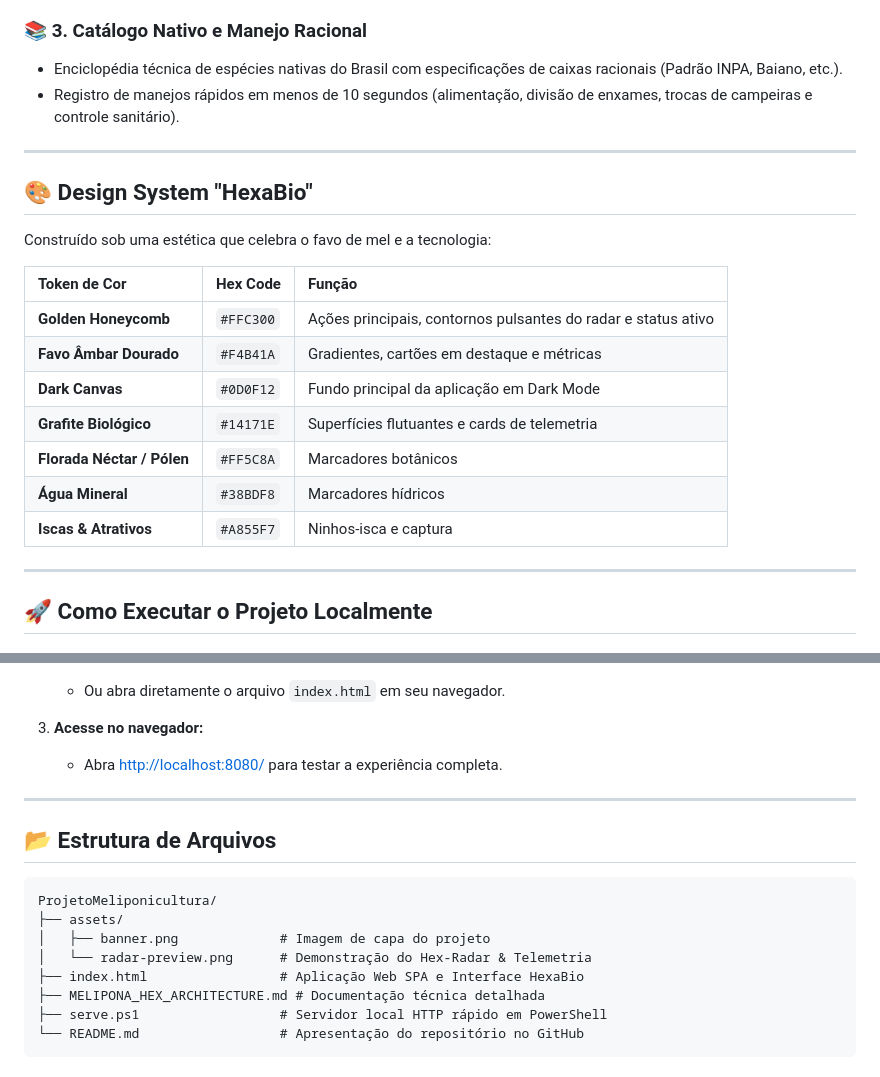
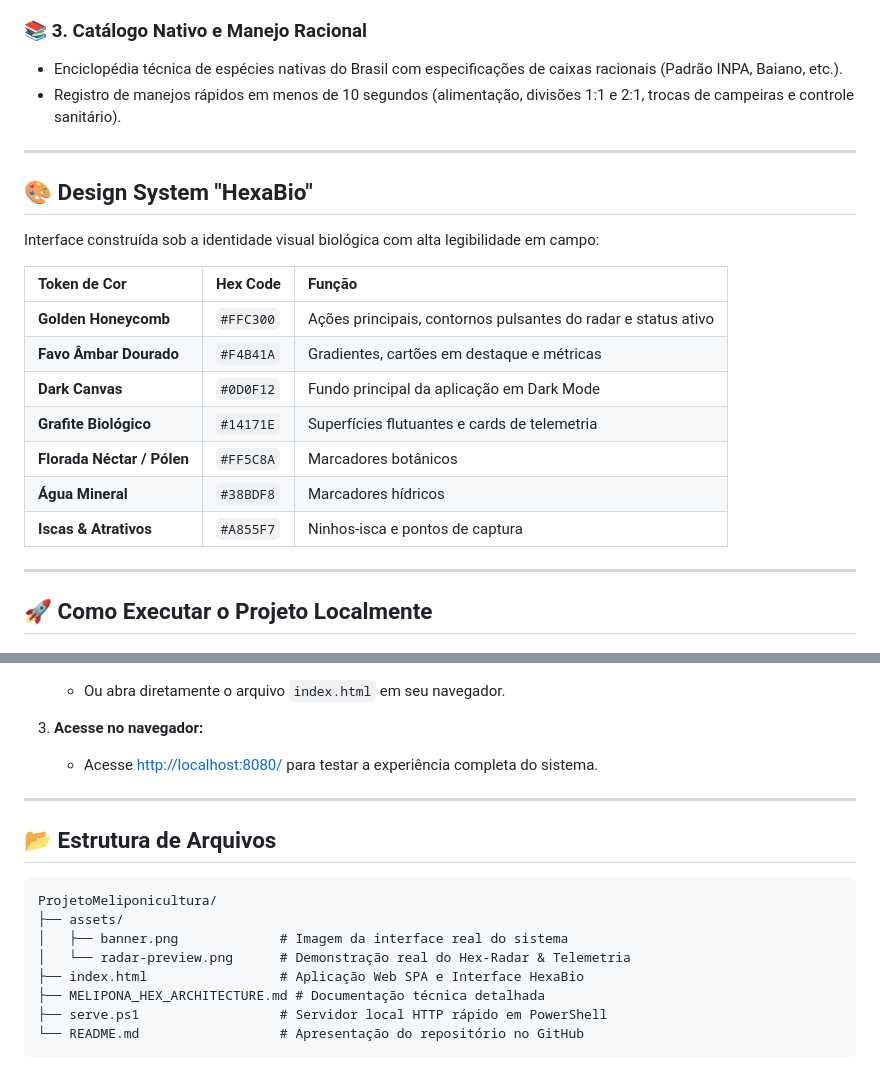
Before and after one commit to MarcosAosf/ProjetoMeliponicultura, a Markdown page: README.md, 2 parts joined by grey strips. Rendered like a GitHub page.

````diff
--- a/README.md
+++ b/README.md
@@ -45,13 +47,13 @@ Dedicado à conservação e manejo racional de espécies como **Mandaçaia**, **
 
 ### 📚 3. Catálogo Nativo e Manejo Racional
 - Enciclopédia técnica de espécies nativas do Brasil com especificações de caixas racionais (Padrão INPA, Baiano, etc.).
-- Registro de manejos rápidos em menos de 10 segundos (alimentação, divisão de enxames, trocas de campeiras e controle sanitário).
+- Registro de manejos rápidos em menos de 10 segundos (alimentação, divisões 1:1 e 2:1, trocas de campeiras e controle sanitário).
 
 ---
 
 ## 🎨 Design System "HexaBio"
 
-Construído sob uma estética que celebra o favo de mel e a tecnologia:
+Interface construída sob a identidade visual biológica com alta legibilidade em campo:
 
 | Token de Cor | Hex Code | Função |
 | :--- | :--- | :--- |
@@ -61,7 +63,7 @@ Construído sob uma estética que celebra o favo de mel e a tecnologia:
 | **Grafite Biológico** | `#14171E` | Superfícies flutuantes e cards de telemetria |
 | **Florada Néctar / Pólen** | `#FF5C8A` | Marcadores botânicos |
 | **Água Mineral** | `#38BDF8` | Marcadores hídricos |
-| **Iscas & Atrativos** | `#A855F7` | Ninhos-isca e captura |
+| **Iscas & Atrativos** | `#A855F7` | Ninhos-isca e pontos de captura |
 
 ---
 
@@ -87,7 +89,7 @@ Construído sob uma estética que celebra o favo de mel e a tecnologia:
    - Ou abra diretamente o arquivo `index.html` em seu navegador.
 
 3. **Acesse no navegador:**
-   - Abra [http://localhost:8080/](http://localhost:8080/) para testar a experiência completa.
+   - Acesse [http://localhost:8080/](http://localhost:8080/) para testar a experiência completa do sistema.
 
 ---
 
@@ -96,8 +98,8 @@ Construído sob uma estética que celebra o favo de mel e a tecnologia:
 ```text
 ProjetoMeliponicultura/
 ├── assets/
-│   ├── banner.png             # Imagem de capa do projeto
-│   └── radar-preview.png      # Demonstração do Hex-Radar & Telemetria
+│   ├── banner.png             # Imagem da interface real do sistema
+│   └── radar-preview.png      # Demonstração real do Hex-Radar & Telemetria
 ├── index.html                 # Aplicação Web SPA e Interface HexaBio
 ├── MELIPONA_HEX_ARCHITECTURE.md # Documentação técnica detalhada
 ├── serve.ps1                  # Servidor local HTTP rápido em PowerShell
````
Also changed, not shown: other parts of README.md (+11 -9 lines), assets/banner.png, assets/radar-preview.png.
